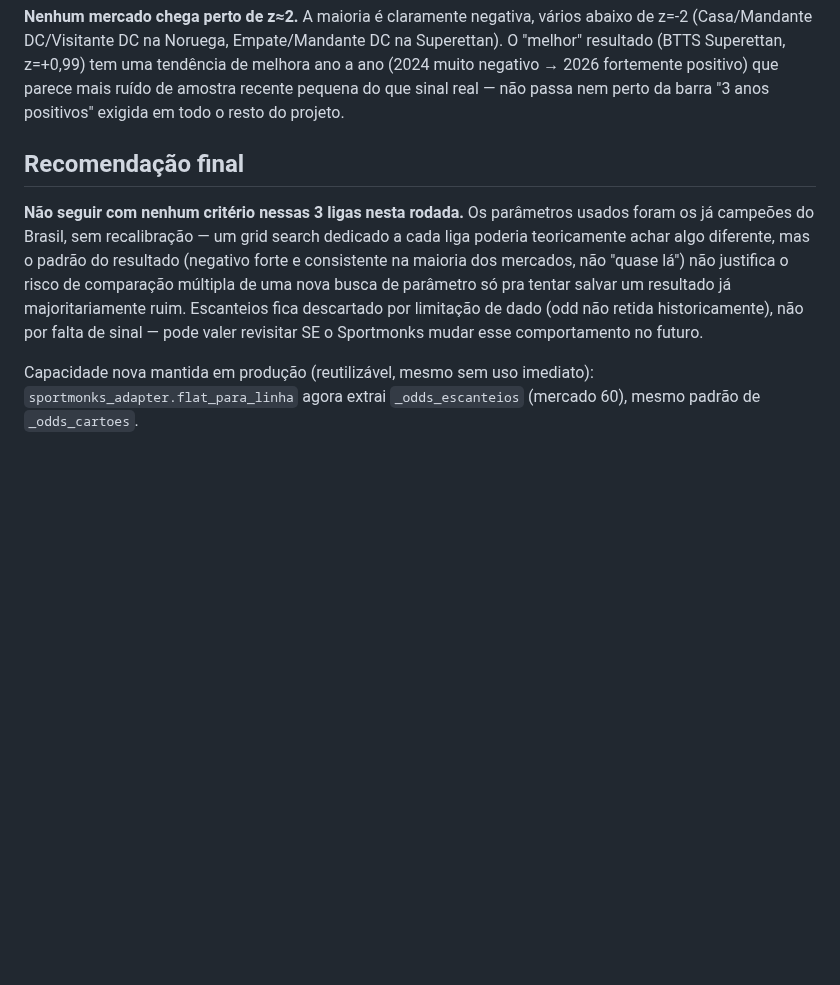
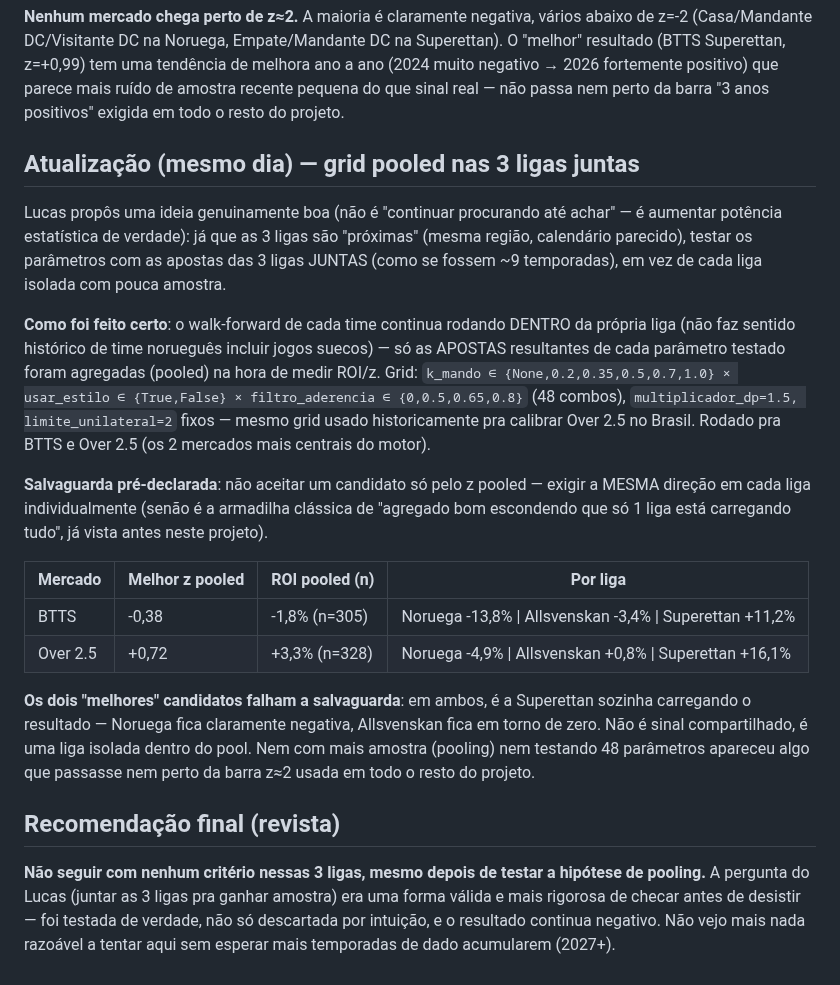
Before and after one commit to lucaseirafleury-ai/Bet, a Markdown page: metodologia_pesos/docs/retrospectiva_ligas_nordicas_2026-09-02.md, the part around the change. GitHub-like rendering; blank space fills up the shorter version.

Commit message:
Testa hipotese de pooling nas 3 ligas nordicas - confirma sem edge
Lucas propos juntar as 3 ligas (como ~9 temporadas) para ganhar
potencia estatistica antes de descartar. Grid de 48 combinacoes para
BTTS/Over 2.5, walk-forward por liga mas apostas agregadas no ROI/z,
com salvaguarda de exigir mesma direcao nas 3 ligas individualmente.
Melhor resultado (BTTS z=-0,38, Over2.5 z=+0,72) fica longe de z~2 e
falha a salvaguarda - e a Superettan sozinha carregando o resultado
pooled, Noruega negativa nos dois casos. Confirma que nao e falta de
amostra, e falta de sinal mesmo.

Co-Authored-By: Claude Sonnet 5 <noreply@anthropic.com>
Claude-Session: https://claude.ai/code/session_0171EYLSwf9BYKJnCvZDcDKj

```diff
--- a/metodologia_pesos/docs/retrospectiva_ligas_nordicas_2026-09-02.md
+++ b/metodologia_pesos/docs/retrospectiva_ligas_nordicas_2026-09-02.md
@@ -81,19 +81,46 @@ muito negativo → 2026 fortemente positivo) que parece mais ruído de
 amostra recente pequena do que sinal real — não passa nem perto da
 barra "3 anos positivos" exigida em todo o resto do projeto.
 
-## Recomendação final
+## Atualização (mesmo dia) — grid pooled nas 3 ligas juntas
 
-**Não seguir com nenhum critério nessas 3 ligas nesta rodada.** Os
-parâmetros usados foram os já campeões do Brasil, sem recalibração —
-um grid search dedicado a cada liga poderia teoricamente achar algo
-diferente, mas o padrão do resultado (negativo forte e consistente na
-maioria dos mercados, não "quase lá") não justifica o risco de
-comparação múltipla de uma nova busca de parâmetro só pra tentar
-salvar um resultado já majoritariamente ruim. Escanteios fica
-descartado por limitação de dado (odd não retida historicamente), não
-por falta de sinal — pode valer revisitar SE o Sportmonks mudar esse
-comportamento no futuro.
+Lucas propôs uma ideia genuinamente boa (não é "continuar procurando
+até achar" — é aumentar potência estatística de verdade): já que as 3
+ligas são "próximas" (mesma região, calendário parecido), testar os
+parâmetros com as apostas das 3 ligas JUNTAS (como se fossem ~9
+temporadas), em vez de cada liga isolada com pouca amostra.
 
-Capacidade nova mantida em produção (reutilizável, mesmo sem uso
-imediato): `sportmonks_adapter.flat_para_linha` agora extrai
-`_odds_escanteios` (mercado 60), mesmo padrão de `_odds_cartoes`.
+**Como foi feito certo**: o walk-forward de cada time continua rodando
+DENTRO da própria liga (não faz sentido histórico de time norueguês
+incluir jogos suecos) — só as APOSTAS resultantes de cada parâmetro
+testado foram agregadas (pooled) na hora de medir ROI/z. Grid: `k_mando
+∈ {None,0.2,0.35,0.5,0.7,1.0} × usar_estilo ∈ {True,False} ×
+filtro_aderencia ∈ {0,0.5,0.65,0.8}` (48 combos), `multiplicador_dp=1.5,
+limite_unilateral=2` fixos — mesmo grid usado historicamente pra
+calibrar Over 2.5 no Brasil. Rodado pra BTTS e Over 2.5 (os 2 mercados
+mais centrais do motor).
+
+**Salvaguarda pré-declarada**: não aceitar um candidato só pelo z
+pooled — exigir a MESMA direção em cada liga individualmente (senão é
+a armadilha clássica de "agregado bom escondendo que só 1 liga está
+carregando tudo", já vista antes neste projeto).
+
+| Mercado | Melhor z pooled | ROI pooled (n) | Por liga |
+|---|---|---|---|
+| BTTS | -0,38 | -1,8% (n=305) | Noruega -13,8% \| Allsvenskan -3,4% \| Superettan +11,2% |
+| Over 2.5 | +0,72 | +3,3% (n=328) | Noruega -4,9% \| Allsvenskan +0,8% \| Superettan +16,1% |
+
+**Os dois "melhores" candidatos falham a salvaguarda**: em ambos, é a
+Superettan sozinha carregando o resultado — Noruega fica claramente
+negativa, Allsvenskan fica em torno de zero. Não é sinal
+compartilhado, é uma liga isolada dentro do pool. Nem com mais amostra
+(pooling) nem testando 48 parâmetros apareceu algo que passasse nem
+perto da barra z≈2 usada em todo o resto do projeto.
+
+## Recomendação final (revista)
+
+**Não seguir com nenhum critério nessas 3 ligas, mesmo depois de
+testar a hipótese de pooling.** A pergunta do Lucas (juntar as 3 ligas
+pra ganhar amostra) era uma forma válida e mais rigorosa de checar
+antes de desistir — foi testada de verdade, não só descartada por
+intuição, e o resultado continua negativo. Não vejo mais nada razoável
+a tentar aqui sem esperar mais temporadas de dado acumularem (2027+).
```
Also changed, not shown: metodologia_pesos/README.md (+19 -0 lines).
